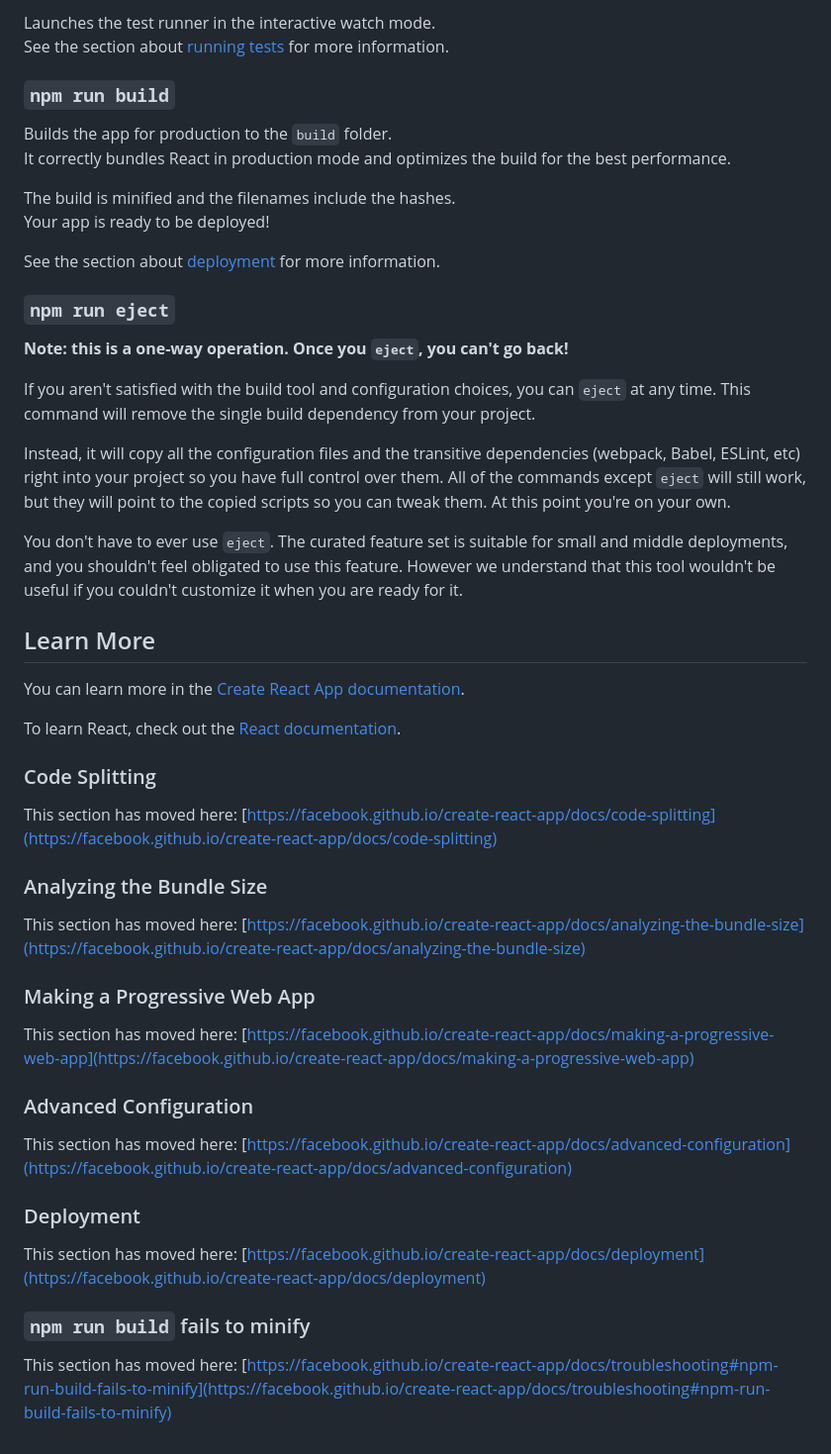
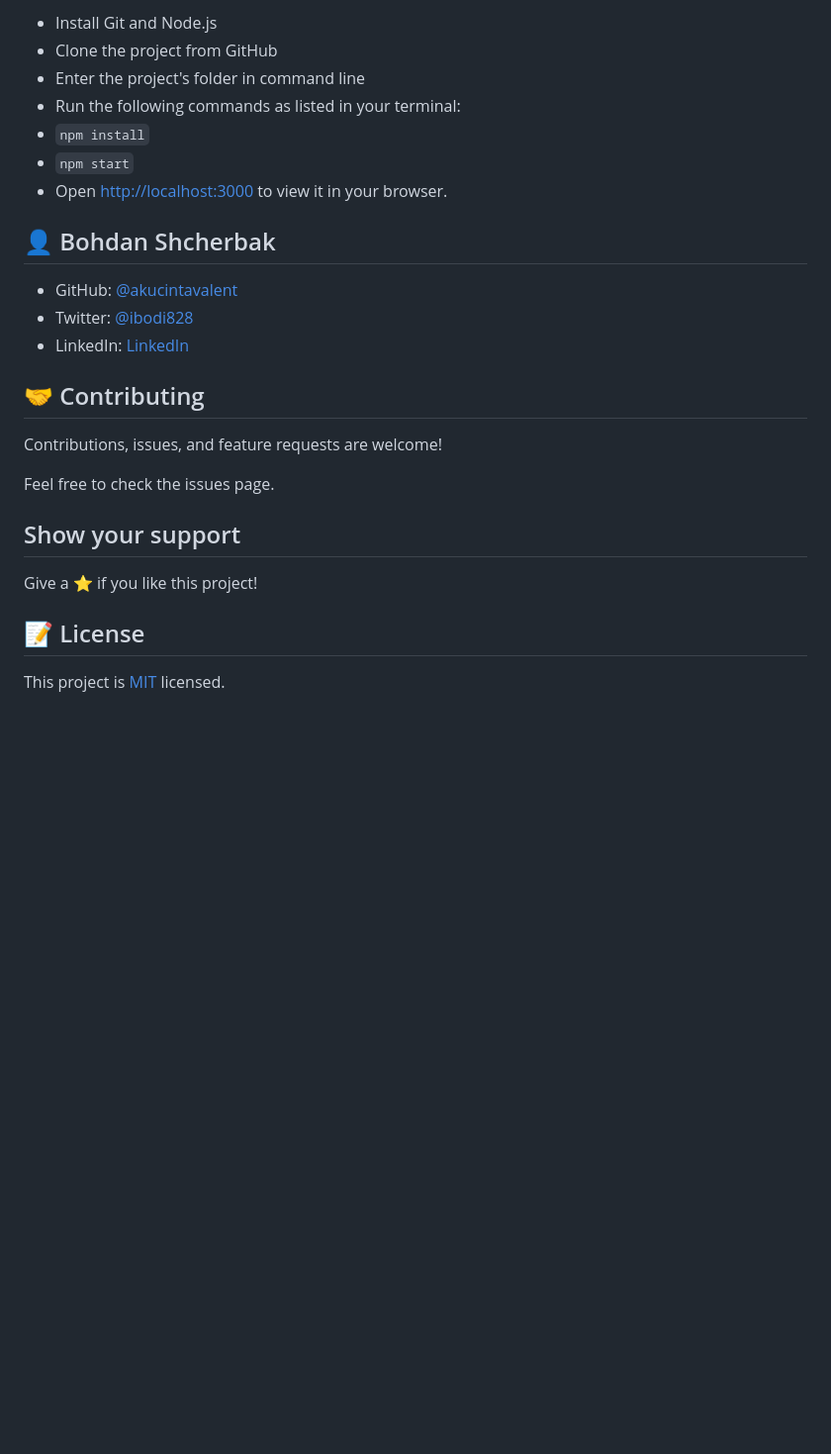
Before and after one commit to akucintavalent/bookstore, a Markdown page: README.md, the part around the change printed below. Shown: that part at 99% size. Rendered like a GitHub page; blank space fills up the shorter version.

```diff
--- a/README.md
+++ b/README.md
@@ -18,53 +30,28 @@ You may also see any lint errors in the console.
 
-Launches the test runner in the interactive watch mode.\
-See the section about [running tests](https://facebook.github.io/create-react-app/docs/running-tests) for more information.
+- Install Git and Node.js
+- Clone the project from GitHub
+- Enter the project's folder in command line
+- Run the following commands as listed in your terminal:
+ - `npm install`
+ - `npm start`
+ - Open [http://localhost:3000](http://localhost:3000) to view it in your browser.
 
-### `npm run build`
+## 👤 Bohdan Shcherbak
 
-Builds the app for production to the `build` folder.\
-It correctly bundles React in production mode and optimizes the build for the best performance.
+- GitHub: [@akucintavalent](https://github.com/akucintavalent)
+- Twitter: [@ibodi828](https://twitter.com/ibodi828)
+- LinkedIn: [LinkedIn](https://www.linkedin.com/in/bohdan-shcherbak/)
 
-The build is minified and the filenames include the hashes.\
-Your app is ready to be deployed!
+## 🤝 Contributing
 
-See the section about [deployment](https://facebook.github.io/create-react-app/docs/deployment) for more information.
+Contributions, issues, and feature requests are welcome!
 
-### `npm run eject`
+Feel free to check the issues page.
 
-**Note: this is a one-way operation. Once you `eject`, you can't go back!**
+## Show your support
 
-If you aren't satisfied with the build tool and configuration choices, you can `eject` at any time. This command will remove the single build dependency from your project.
+Give a ⭐️ if you like this project!
 
-Instead, it will copy all the configuration files and the transitive dependencies (webpack, Babel, ESLint, etc) right into your project so you have full control over them. All of the commands except `eject` will still work, but they will point to the copied scripts so you can tweak them. At this point you're on your own.
+## 📝 License
 
-You don't have to ever use `eject`. The curated feature set is suitable for small and middle deployments, and you shouldn't feel obligated to use this feature. However we understand that this tool wouldn't be useful if you couldn't customize it when you are ready for it.
-
-## Learn More
-
-You can learn more in the [Create React App documentation](https://facebook.github.io/create-react-app/docs/getting-started).
-
-To learn React, check out the [React documentation](https://reactjs.org/).
-
-### Code Splitting
-
-This section has moved here: [https://facebook.github.io/create-react-app/docs/code-splitting](https://facebook.github.io/create-react-app/docs/code-splitting)
-
-### Analyzing the Bundle Size
-
-This section has moved here: [https://facebook.github.io/create-react-app/docs/analyzing-the-bundle-size](https://facebook.github.io/create-react-app/docs/analyzing-the-bundle-size)
-
-### Making a Progressive Web App
-
-This section has moved here: [https://facebook.github.io/create-react-app/docs/making-a-progressive-web-app](https://facebook.github.io/create-react-app/docs/making-a-progressive-web-app)
-
-### Advanced Configuration
-
-This section has moved here: [https://facebook.github.io/create-react-app/docs/advanced-configuration](https://facebook.github.io/create-react-app/docs/advanced-configuration)
-
-### Deployment
-
-This section has moved here: [https://facebook.github.io/create-react-app/docs/deployment](https://facebook.github.io/create-react-app/docs/deployment)
-
-### `npm run build` fails to minify
-
-This section has moved here: [https://facebook.github.io/create-react-app/docs/troubleshooting#npm-run-build-fails-to-minify](https://facebook.github.io/create-react-app/docs/troubleshooting#npm-run-build-fails-to-minify)
+This project is [MIT](./MIT.md) licensed.
```
Also changed, not shown: other parts of README.md (+22 -10 lines), bookstore.png (added), screenshot.png (added).
